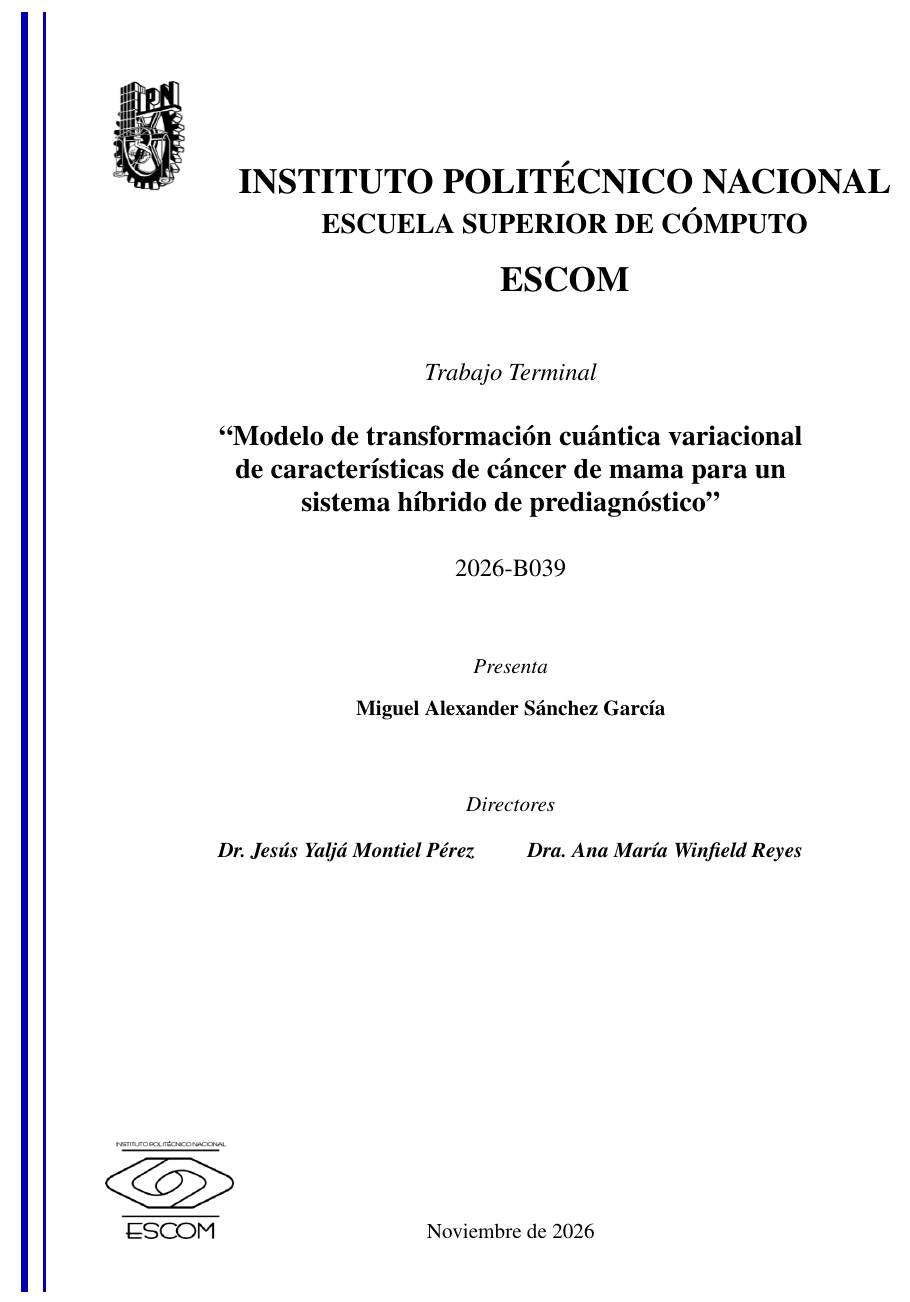
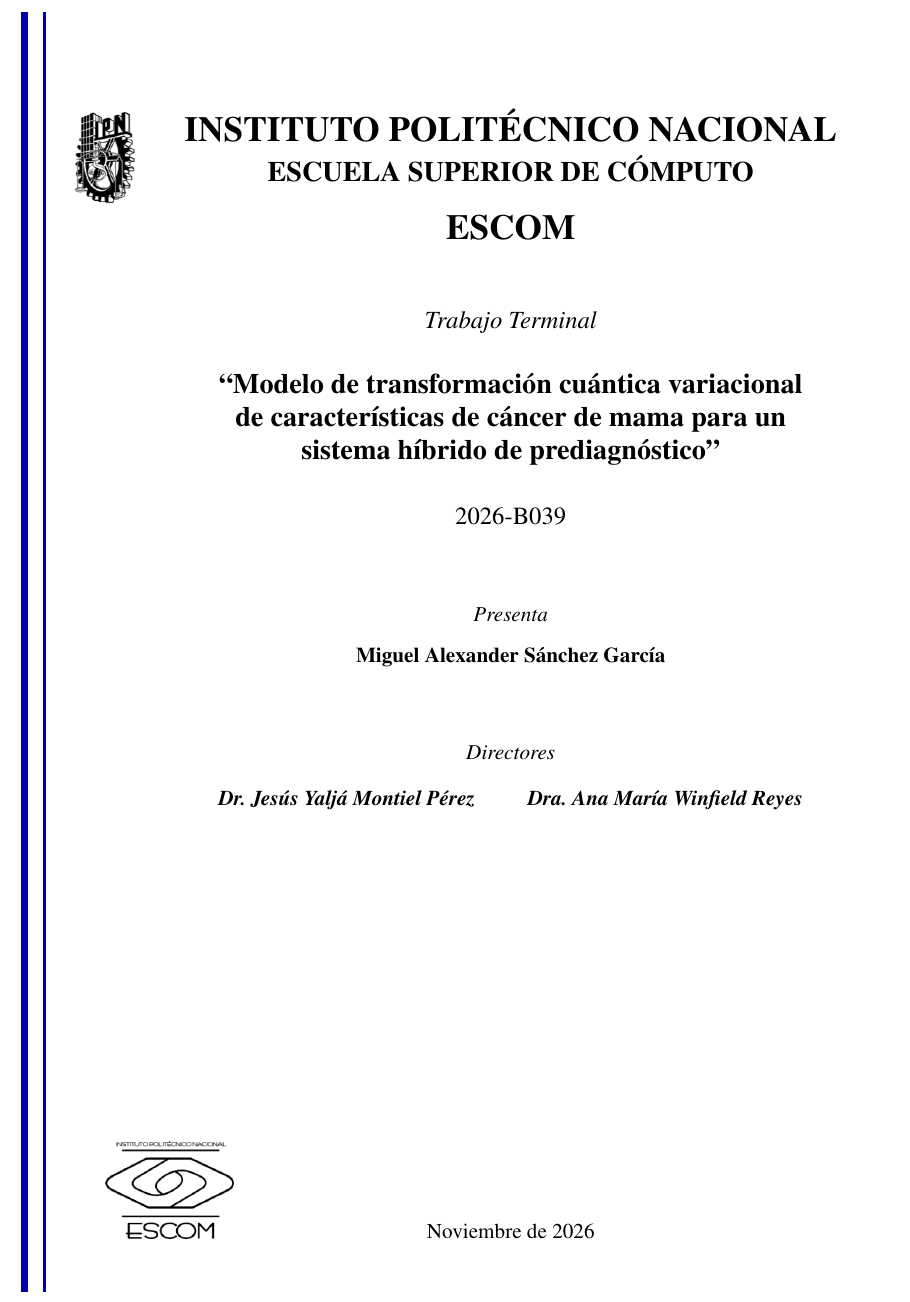
Before and after one commit to AlexanderSanchezGarcia/Breast_Cancer_QML, a LaTeX document (Docs/Technical_Report.tex): part of page 1 of 202, cut so that both start at the same text. Compiled offline with pdfLaTeX.

Commit message:
Centrar el encabezado de la portada en el ancho del texto
El logo del IPN va superpuesto a la izquierda, de modo que INSTITUTO POLITÉCNICO NACIONAL, ESCUELA SUPERIOR DE CÓMPUTO y ESCOM quedan alineados con el título y los nombres.

```diff
--- a/Docs/Technical_Report.tex
+++ b/Docs/Technical_Report.tex
@@ -217,12 +217,12 @@
     (current page.north west) ++(2.0cm, -1.5cm) -- ++(0, -25.5cm);
 \end{tikzpicture}
 
+% El logo del IPN va superpuesto a la izquierda para que el encabezado quede centrado
+% en el ancho del texto, igual que el título y los nombres.
 \noindent
-\begin{minipage}[t]{0.13\textwidth}
-  \centering
-  \includegraphics[width=\linewidth]{Logos/IPN_logo.png}
-\end{minipage}%
-\begin{minipage}[t]{0.87\textwidth}
+\makebox[0pt][l]{\hspace*{-0.7cm}\raisebox{-\height}{\includegraphics[width=1.8cm]{Logos/IPN_logo.png}}}%
+\begin{minipage}[t]{\textwidth}
+  \vspace{0pt}
   \centering
   {\fontsize{20}{24}\selectfont \textbf{INSTITUTO POLITÉCNICO NACIONAL}}\\[0.3em]
   {\fontsize{16}{20}\selectfont \textbf{ESCUELA SUPERIOR DE CÓMPUTO}}\\[1.2em]
```
Also changed, not shown: 1 other file.
